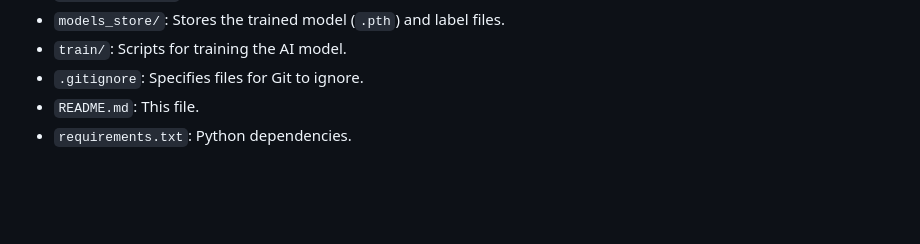
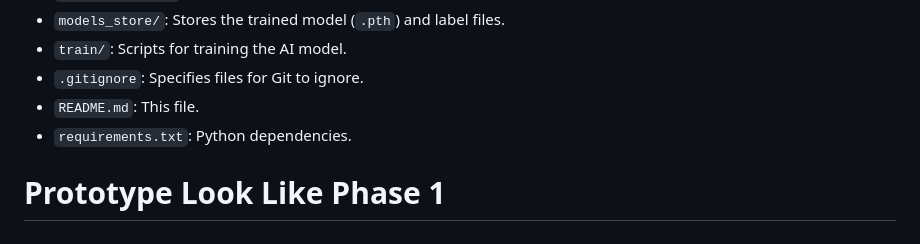
Before and after one commit to Siew22/Sarawak-Agriculture-, a Markdown page: README.md, the part around the change printed below. GitHub-like rendering; blank space fills up the shorter version.

```diff
--- a/README.md
+++ b/README.md
@@ -143,3 +143,6 @@ If you need to train the model from scratch, you can use the provided scripts in
 -   `.gitignore`: Specifies files for Git to ignore.
 -   `README.md`: This file.
 -   `requirements.txt`: Python dependencies.
+
+# Prototype Look Like Phase 1
+-
```
Also changed, not shown: other parts of README.md (+1 -1 lines).
